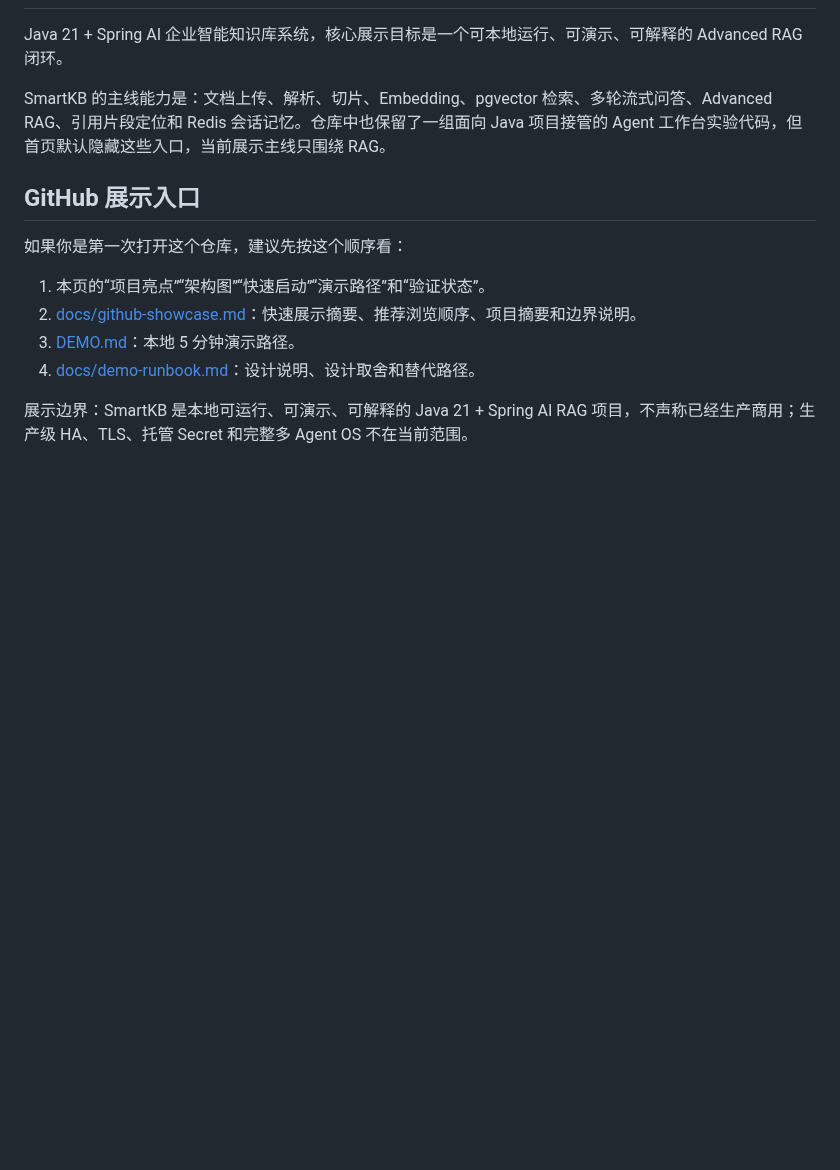
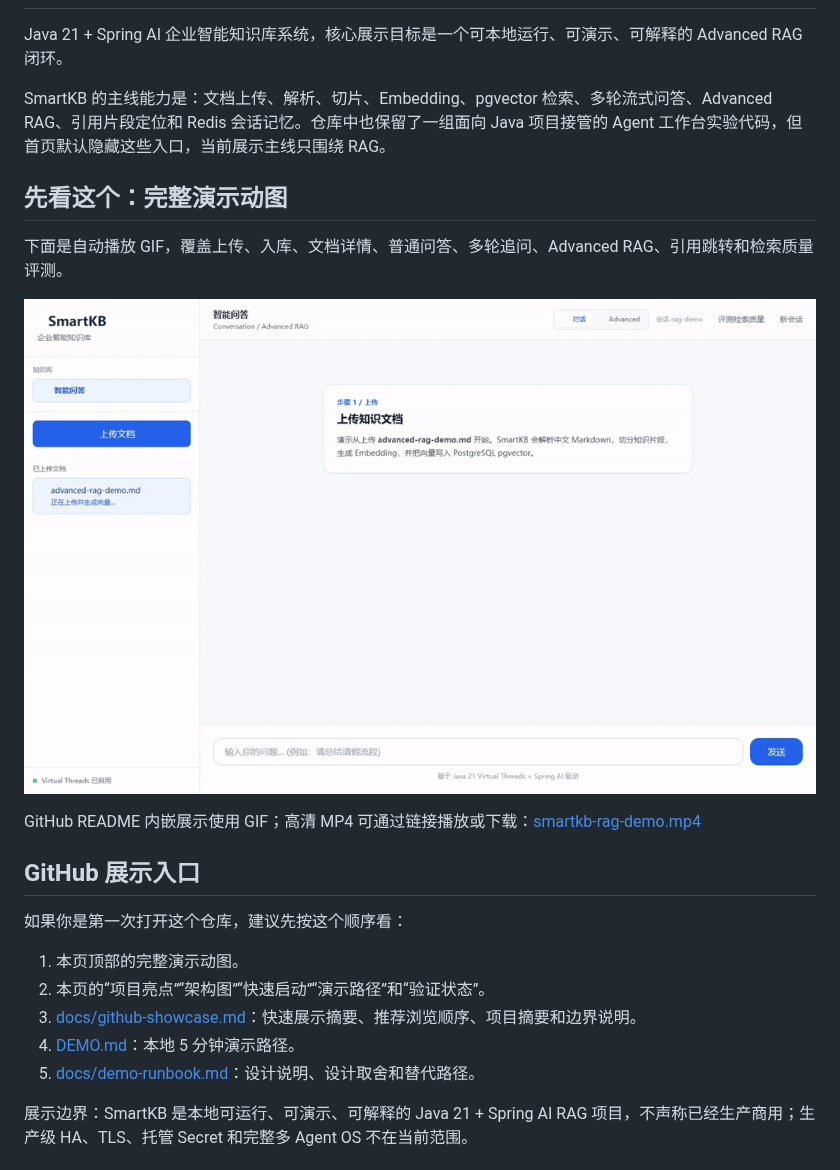
Before and after one commit to xiongzhi-xz/smartkb-java21-spring-ai-rag, a Markdown page: README.md, the part around one of its changes. GitHub-like rendering; blank space fills up the shorter version.

Commit message:
docs: highlight rag demo gif

```diff
--- a/README.md
+++ b/README.md
@@ -4,14 +4,23 @@ Java 21 + Spring AI 企业智能知识库系统，核心展示目标是一个可
 
 SmartKB 的主线能力是：文档上传、解析、切片、Embedding、pgvector 检索、多轮流式问答、Advanced RAG、引用片段定位和 Redis 会话记忆。仓库中也保留了一组面向 Java 项目接管的 Agent 工作台实验代码，但首页默认隐藏这些入口，当前展示主线只围绕 RAG。
 
+## 先看这个：完整演示动图
+
+下面是自动播放 GIF，覆盖上传、入库、文档详情、普通问答、多轮追问、Advanced RAG、引用跳转和检索质量评测。
+
+![SmartKB RAG 完整演示动图](docs/screenshots/smartkb-rag-demo.gif)
+
+GitHub README 内嵌展示使用 GIF；高清 MP4 可通过链接播放或下载：[smartkb-rag-demo.mp4](docs/screenshots/smartkb-rag-demo.mp4)
+
 ## GitHub 展示入口
 
 如果你是第一次打开这个仓库，建议先按这个顺序看：
 
-1. 本页的“项目亮点”“架构图”“快速启动”“演示路径”和“验证状态”。
-2. [docs/github-showcase.md](docs/github-showcase.md)：快速展示摘要、推荐浏览顺序、项目摘要和边界说明。
-3. [DEMO.md](DEMO.md)：本地 5 分钟演示路径。
-4. [docs/demo-runbook.md](docs/demo-runbook.md)：设计说明、设计取舍和替代路径。
+1. 本页顶部的完整演示动图。
+2. 本页的“项目亮点”“架构图”“快速启动”“演示路径”和“验证状态”。
+3. [docs/github-showcase.md](docs/github-showcase.md)：快速展示摘要、推荐浏览顺序、项目摘要和边界说明。
+4. [DEMO.md](DEMO.md)：本地 5 分钟演示路径。
+5. [docs/demo-runbook.md](docs/demo-runbook.md)：设计说明、设计取舍和替代路径。
 
 展示边界：SmartKB 是本地可运行、可演示、可解释的 Java 21 + Spring AI RAG 项目，不声称已经生产商用；生产级 HA、TLS、托管 Secret 和完整多 Agent OS 不在当前范围。
 ## 项目亮点
```
Also changed, not shown: other parts of README.md (+0 -6 lines), HANDOFF.md (+1 -0 lines).
